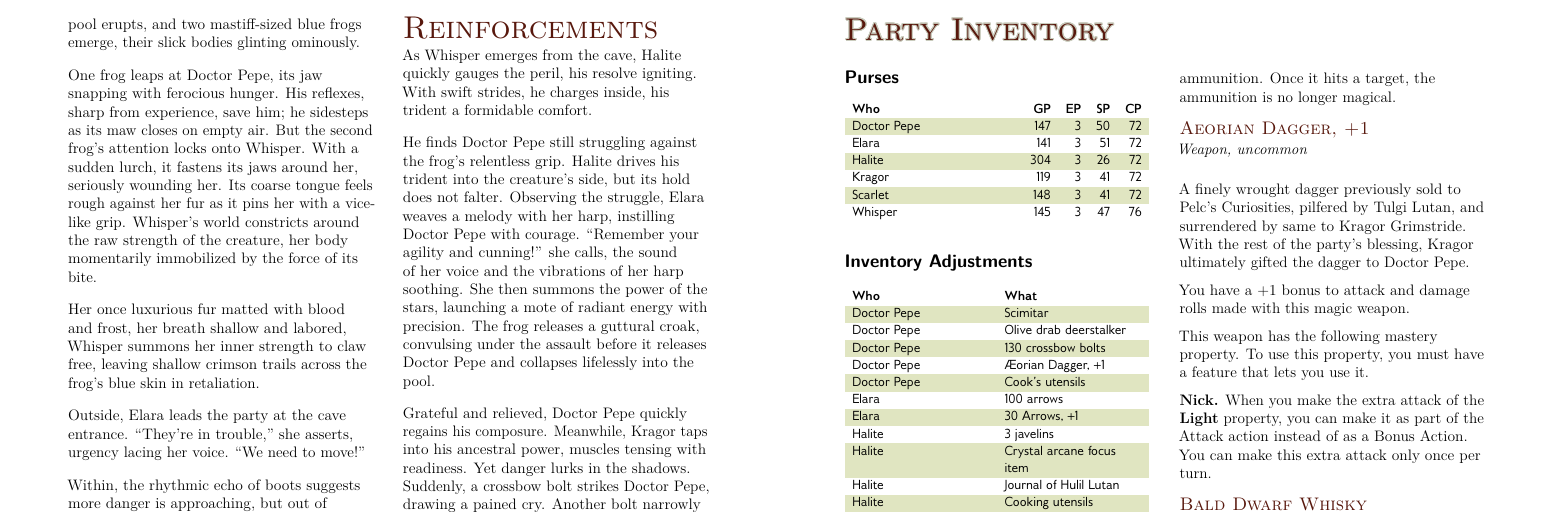
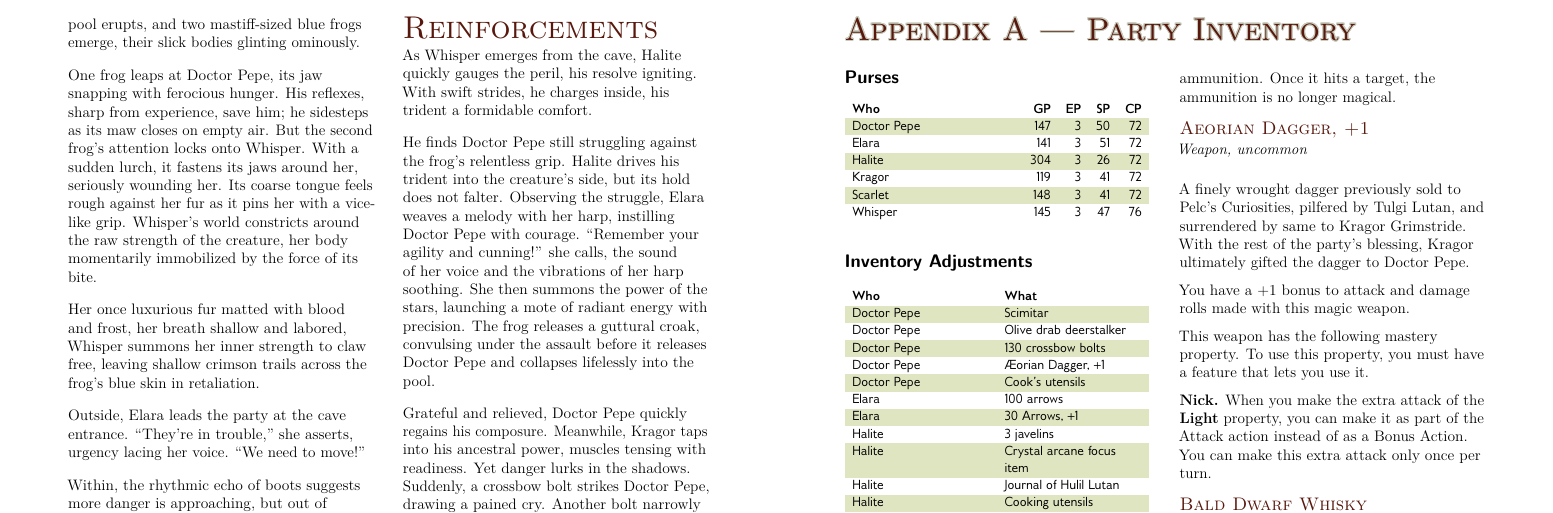
Before and after one commit to kragorg/dng, a LaTeX thesis (campaign.tex): part of page 12 of 20, cut so that both start at the same text. The pictures show the PDF file Dungeons & Gardens (Booklet).pdf that the author committed with the source.

```diff
--- a/campaign.tex
+++ b/campaign.tex
@@ -2009,7 +2009,8 @@
 Captain's low voice, tinged with inevitable frustration, ``Well why the
 hells didn't you tell me before??''
 
-\chapter{Party Inventory}\label{party-inventory}
+\chapter{Appendix A --- Party
+Inventory}\label{appendix-a-party-inventory}
 
 \begin{DndTable}[header=Purses]{Xrrrr}
 \textbf{Who} & \textbf{GP} & \textbf{EP} & \textbf{SP} & \textbf{CP} \\
```
Also changed, not shown: Dungeons & Gardens (Booklet).pdf, Dungeons & Gardens (Print).pdf, Dungeons & Gardens.pdf.
